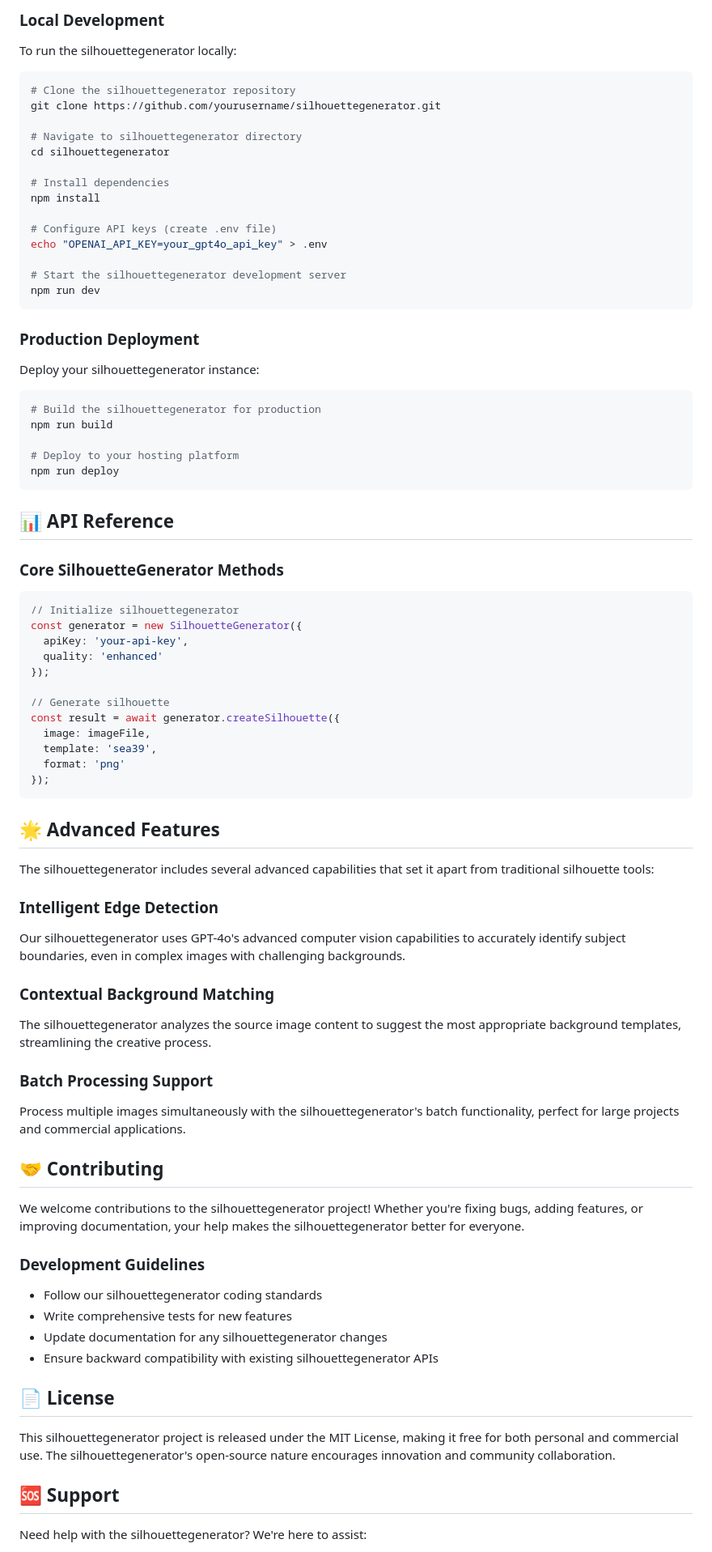
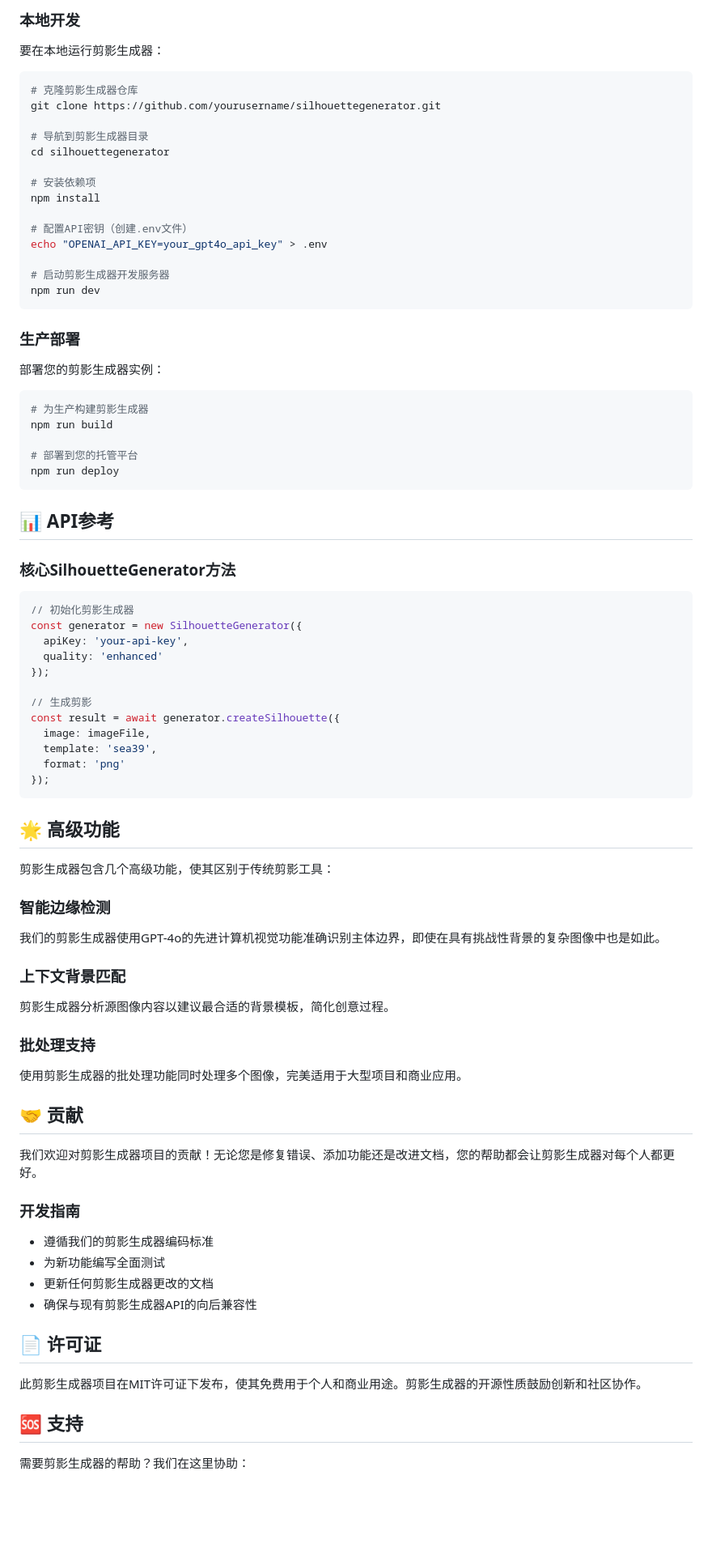
Before and after one commit to SilhouetteGenerator/silhouette-generator, a Markdown page: readme-chinese.md, the part around one of its changes. Shown at 81% size. Rendered like a GitHub page; blank space fills up the shorter version.

````diff
--- a/readme-chinese.md
+++ b/readme-chinese.md
@@ -139,47 +131,47 @@ Marketing professionals use the silhouettegenerator to enhance the visual appeal
 
-### **Local Development**
-To run the silhouettegenerator locally:
+### **本地开发**
+要在本地运行剪影生成器：
 
 ```bash
-# Clone the silhouettegenerator repository
+# 克隆剪影生成器仓库
 git clone https://github.com/yourusername/silhouettegenerator.git
 
-# Navigate to silhouettegenerator directory
+# 导航到剪影生成器目录
 cd silhouettegenerator
 
-# Install dependencies
+# 安装依赖项
 npm install
 
-# Configure API keys (create .env file)
+# 配置API密钥（创建.env文件）
 echo "OPENAI_API_KEY=your_gpt4o_api_key" > .env
 
-# Start the silhouettegenerator development server
+# 启动剪影生成器开发服务器
 npm run dev
 ```
 
-### **Production Deployment**
-Deploy your silhouettegenerator instance:
+### **生产部署**
+部署您的剪影生成器实例：
 
 ```bash
-# Build the silhouettegenerator for production
+# 为生产构建剪影生成器
 npm run build
 
-# Deploy to your hosting platform
+# 部署到您的托管平台
 npm run deploy
 ```
 
-## 📊 API Reference
+## 📊 API参考
 
-### **Core SilhouetteGenerator Methods**
+### **核心SilhouetteGenerator方法**
 
 ```javascript
-// Initialize silhouettegenerator
+// 初始化剪影生成器
 const generator = new SilhouetteGenerator({
   apiKey: 'your-api-key',
   quality: 'enhanced'
 });
 
-// Generate silhouette
+// 生成剪影
 const result = await generator.createSilhouette({
   image: imageFile,
   template: 'sea39',
@@ -187,34 +179,34 @@ const result = await generator.createSilhouette({
 });
 ```
 
-## 🌟 Advanced Features
+## 🌟 高级功能
 
-The silhouettegenerator includes several advanced capabilities that set it apart from traditional silhouette tools:
+剪影生成器包含几个高级功能，使其区别于传统剪影工具：
 
-### **Intelligent Edge Detection**
-Our silhouettegenerator uses GPT-4o's advanced computer vision capabilities to accurately identify subject boundaries, even in complex images with challenging backgrounds.
+### **智能边缘检测**
+我们的剪影生成器使用GPT-4o的先进计算机视觉功能准确识别主体边界，即使在具有挑战性背景的复杂图像中也是如此。
 
-### **Contextual Background Matching**
-The silhouettegenerator analyzes the source image content to suggest the most appropriate background templates, streamlining the creative process.
+### **上下文背景匹配**
+剪影生成器分析源图像内容以建议最合适的背景模板，简化创意过程。
 
-### **Batch Processing Support**
-Process multiple images simultaneously with the silhouettegenerator's batch functionality, perfect for large projects and commercial applications.
+### **批处理支持**
+使用剪影生成器的批处理功能同时处理多个图像，完美适用于大型项目和商业应用。
 
-## 🤝 Contributing
+## 🤝 贡献
 
-We welcome contributions to the silhouettegenerator project! Whether you're fixing bugs, adding features, or improving documentation, your help makes the silhouettegenerator better for everyone.
+我们欢迎对剪影生成器项目的贡献！无论您是修复错误、添加功能还是改进文档，您的帮助都会让剪影生成器对每个人都更好。
 
-### **Development Guidelines**
-- Follow our silhouettegenerator coding standards
-- Write comprehensive tests for new features
-- Update documentation for any silhouettegenerator changes
-- Ensure backward compatibility with existing silhouettegenerator APIs
+### **开发指南**
+- 遵循我们的剪影生成器编码标准
+- 为新功能编写全面测试
+- 更新任何剪影生成器更改的文档
+- 确保与现有剪影生成器API的向后兼容性
 
-## 📄 License
+## 📄 许可证
 
-This silhouettegenerator project is released under the MIT License, making it free for both personal and commercial use. The silhouettegenerator's open-source nature encourages innovation and community collaboration.
+此剪影生成器项目在MIT许可证下发布，使其免费用于个人和商业用途。剪影生成器的开源性质鼓励创新和社区协作。
 
-## 🆘 Support
+## 🆘 支持
 
-Need help with the silhouettegenerator? We're here to assist:
+需要剪影生成器的帮助？我们在这里协助：
 
````
Also changed, not shown: other parts of readme-chinese.md (+95 -103 lines).
